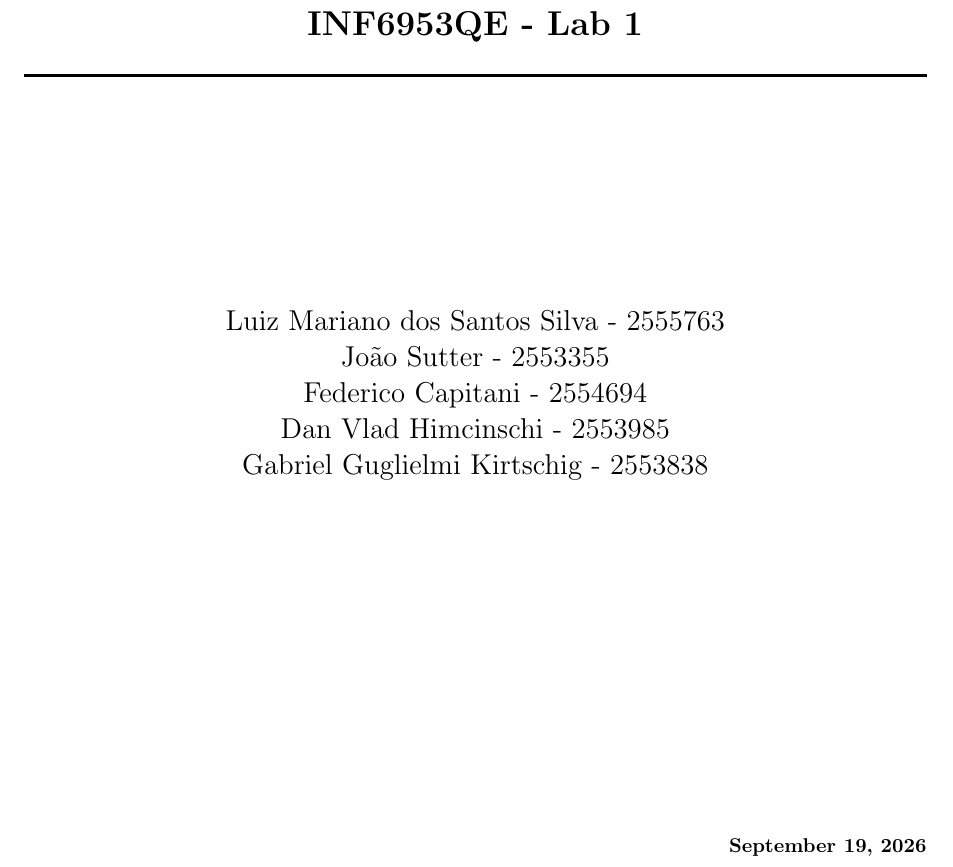
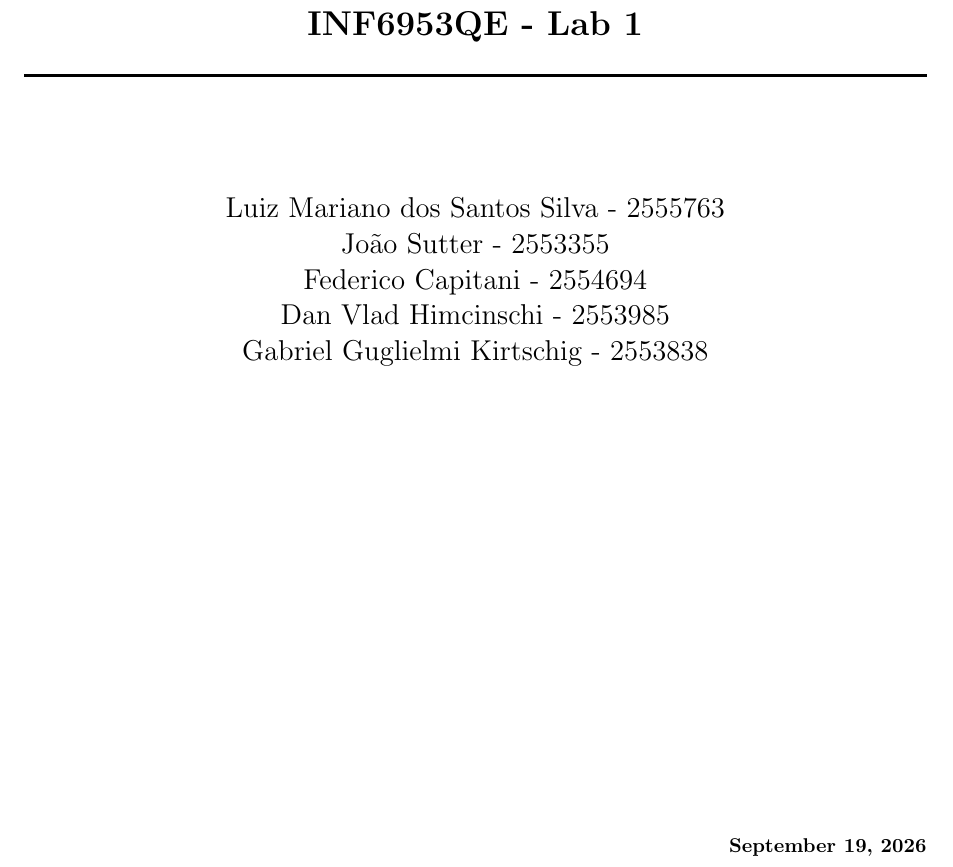
Before and after one commit to JVSutter/IoT-Security-Labs, a LaTeX document (INF6953QE_Lab1/main.tex): part of page 1 of 7, cut so that both start at the same text. Compiled offline with pdfLaTeX.

Commit message:
Update main.tex

```diff
--- a/INF6953QE_Lab1/main.tex
+++ b/INF6953QE_Lab1/main.tex
@@ -28,7 +28,7 @@
     \rule{\linewidth}{0.5mm}\\[0.5cm]
 \end{center}
 
-\vspace{3cm} % Adds vertical space
+\vspace{1cm} % Adds vertical space
 
 
 % Group name and authors
```
